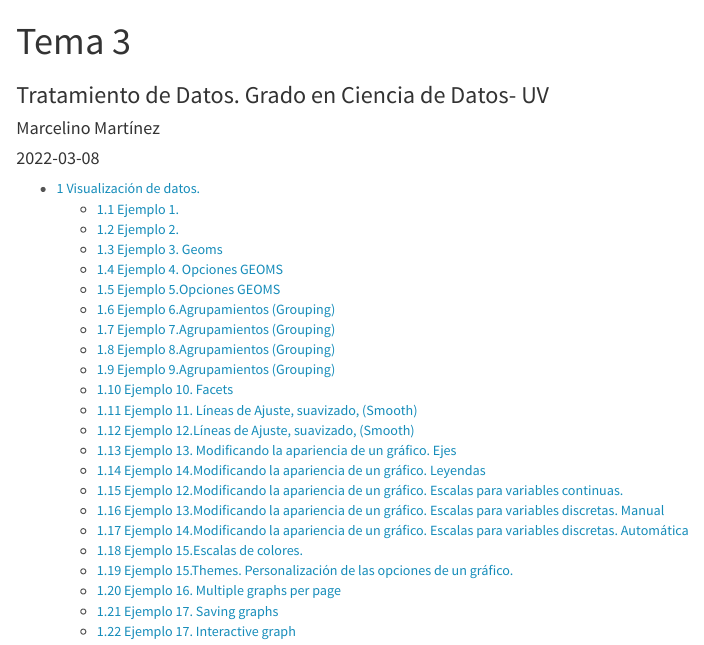
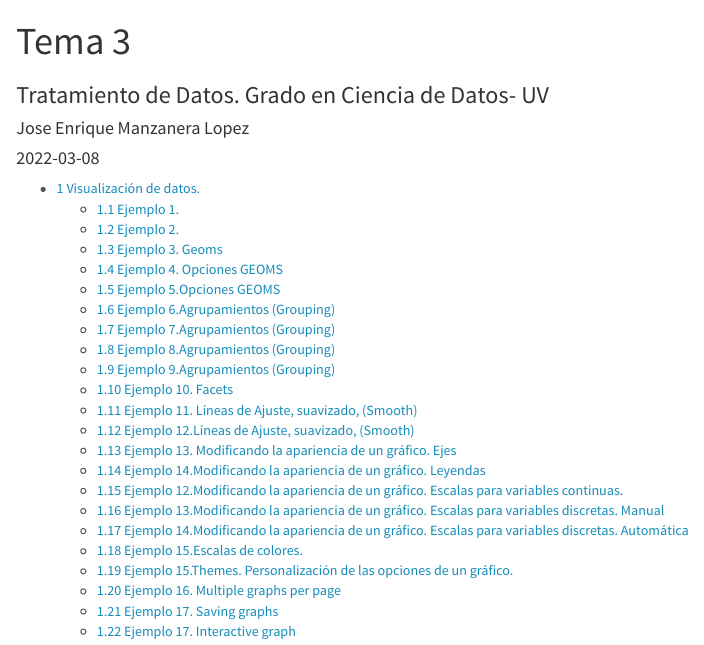
Before and after one commit to joenmanlo/PorgTema3, an R Markdown document (Tema3.Rmd): the page in a window 1100 px wide, from its top. Rendered offline with R 4.5, knitr and Pandoc, with nearby package versions; code that draws random numbers runs with fixed seeds of ours.

Commit message:
Commit 2

```diff
--- a/Tema3.Rmd
+++ b/Tema3.Rmd
@@ -1,7 +1,7 @@
 ---
 title: "Tema 3"
 subtitle: Tratamiento de Datos. Grado en Ciencia de Datos- UV
-author: "Marcelino Martínez"
+author: "Jose Enrique Manzanera Lopez"
 date:  "`r Sys.Date()`"  #Pondría la fecha del día actual
 
 params:
```
